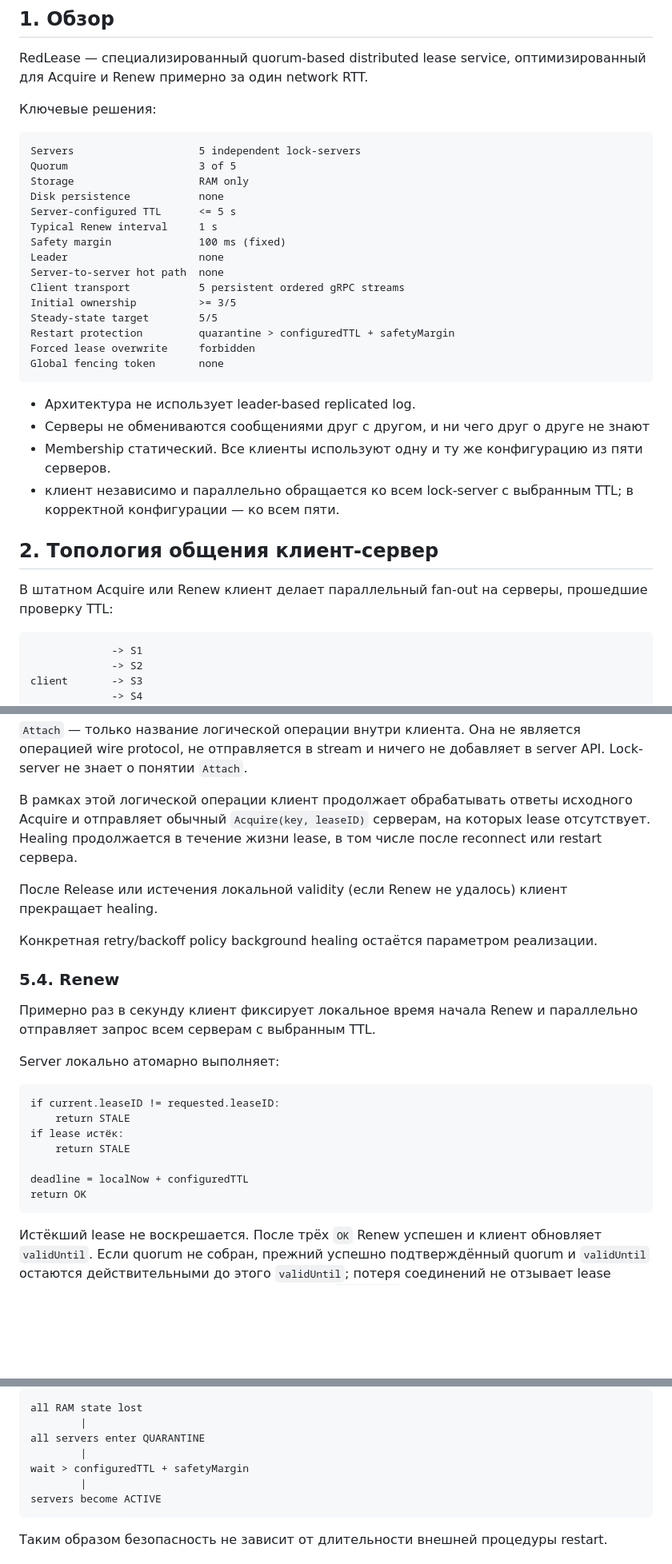
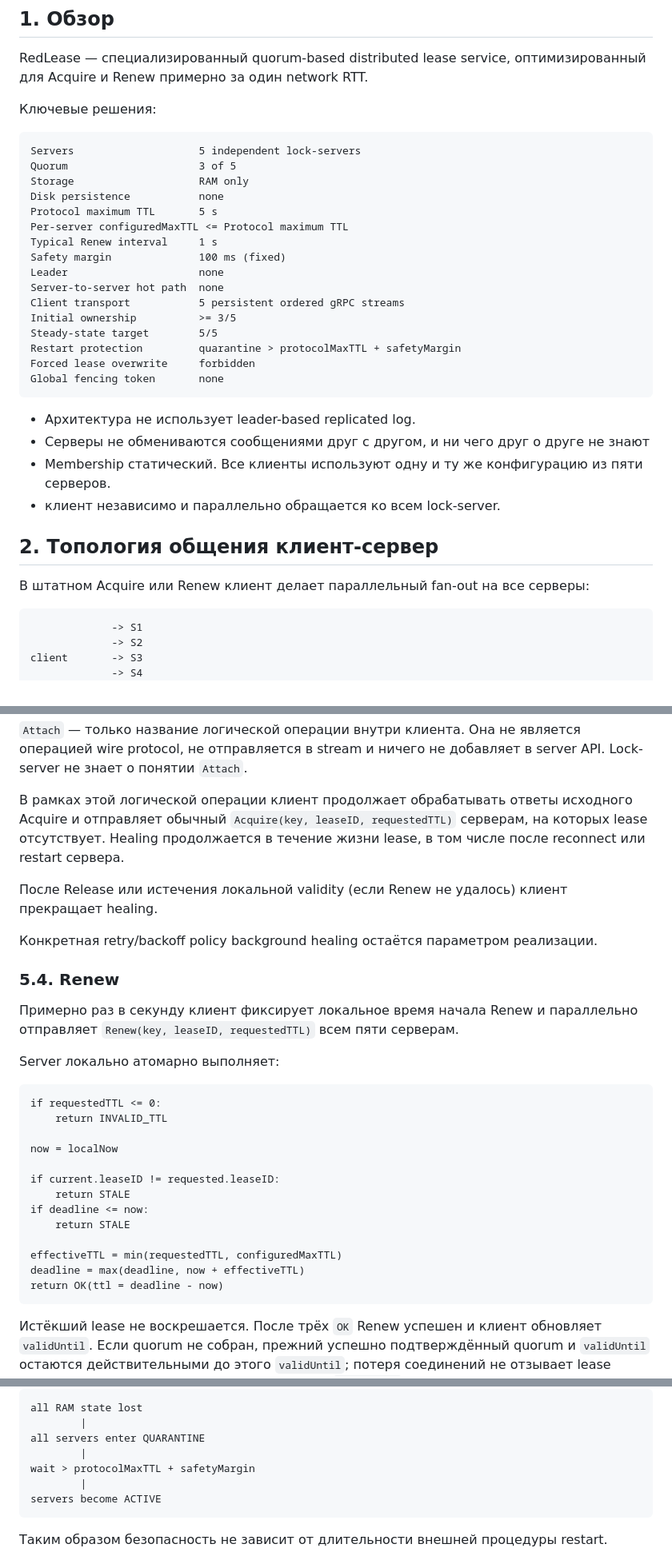
Before and after one commit to udovenkoav1981/RedLease, a Markdown page: Architecture.md, 3 parts joined by grey strips. Shown at 80% size. Drawn GitHub-style; blank space fills up the shorter version.

````diff
--- a/Architecture.md
+++ b/Architecture.md
@@ -18,7 +18,8 @@ Servers                    5 independent lock-servers
 Quorum                     3 of 5
 Storage                    RAM only
 Disk persistence           none
-Server-configured TTL      <= 5 s
+Protocol maximum TTL       5 s
+Per-server configuredMaxTTL <= Protocol maximum TTL
 Typical Renew interval     1 s
 Safety margin              100 ms (fixed)
 Leader                     none
@@ -26,7 +27,7 @@ Server-to-server hot path  none
 Client transport           5 persistent ordered gRPC streams
 Initial ownership          >= 3/5
 Steady-state target        5/5
-Restart protection         quarantine > configuredTTL + safetyMargin
+Restart protection         quarantine > protocolMaxTTL + safetyMargin
 Forced lease overwrite     forbidden
 Global fencing token       none
 ```
@@ -34,13 +35,11 @@ Global fencing token       none
 - Архитектура не использует leader-based replicated log.
 - Серверы не обмениваются сообщениями друг с другом, и ни чего друг о друге не знают
 - Membership статический. Все клиенты используют одну и ту же конфигурацию из пяти серверов.
-- клиент независимо и параллельно обращается ко всем lock-server с выбранным
-  TTL; в корректной конфигурации — ко всем пяти.
+- клиент независимо и параллельно обращается ко всем lock-server.
 
 ## 2. Топология общения клиент-сервер
 
-В штатном Acquire или Renew клиент делает параллельный fan-out на серверы,
-прошедшие проверку TTL:
+В штатном Acquire или Renew клиент делает параллельный fan-out на все серверы:
 
 ```text
              -> S1
@@ -154,9 +159,10 @@ Release с тем же `leaseID` всем серверам, которым бы
 server API. Lock-server не знает о понятии `Attach`.
 
 В рамках этой логической операции клиент продолжает обрабатывать ответы
-исходного Acquire и отправляет обычный `Acquire(key, leaseID)` серверам, на
-которых lease отсутствует. Healing продолжается в течение жизни lease, в том
-числе после reconnect или restart сервера.
+исходного Acquire и отправляет обычный
+`Acquire(key, leaseID, requestedTTL)` серверам, на которых lease отсутствует.
+Healing продолжается в течение жизни lease, в том числе после reconnect или
+restart сервера.
 
 После Release или истечения локальной validity (если Renew не удалось) клиент прекращает healing.
 
@@ -166,18 +172,24 @@ server API. Lock-server не знает о понятии `Attach`.
 ### 5.4. Renew
 
 Примерно раз в секунду клиент фиксирует локальное время начала Renew и
-параллельно отправляет запрос всем серверам с выбранным TTL.
+параллельно отправляет `Renew(key, leaseID, requestedTTL)` всем пяти серверам.
 
 Server локально атомарно выполняет:
 
 ```text
+if requestedTTL <= 0:
+    return INVALID_TTL
+
+now = localNow
+
 if current.leaseID != requested.leaseID:
     return STALE
-if lease истёк:
+if deadline <= now:
     return STALE
 
-deadline = localNow + configuredTTL
-return OK
+effectiveTTL = min(requestedTTL, configuredMaxTTL)
+deadline = max(deadline, now + effectiveTTL)
+return OK(ttl = deadline - now)
 ```
 
 Истёкший lease не воскрешается. После трёх `OK` Renew успешен и клиент обновляет
@@ -355,7 +386,7 @@ all RAM state lost
         |
 all servers enter QUARANTINE
         |
-wait > configuredTTL + safetyMargin
+wait > protocolMaxTTL + safetyMargin
         |
 servers become ACTIVE
 ```
````
Also changed, not shown: other parts of Architecture.md (+70 -45 lines).
